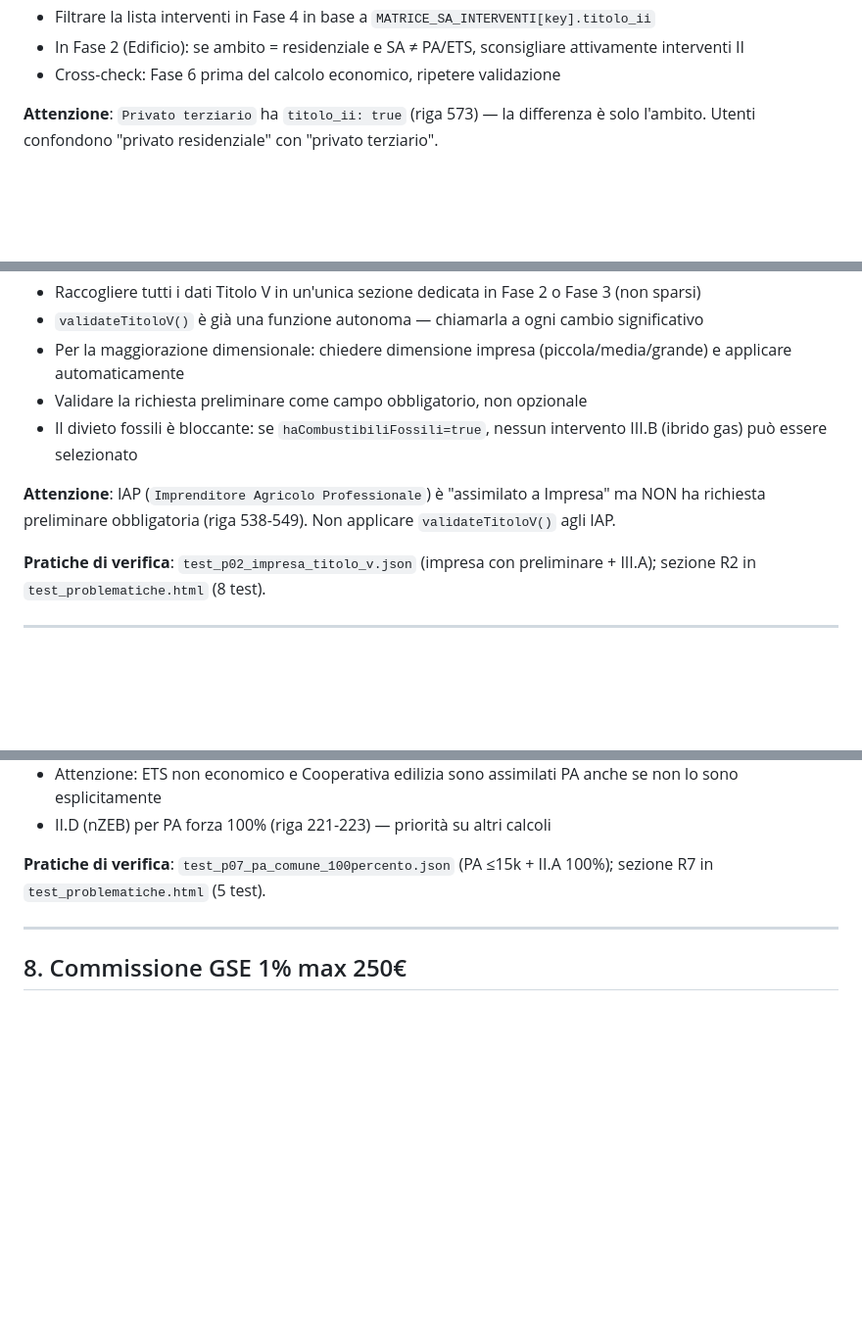
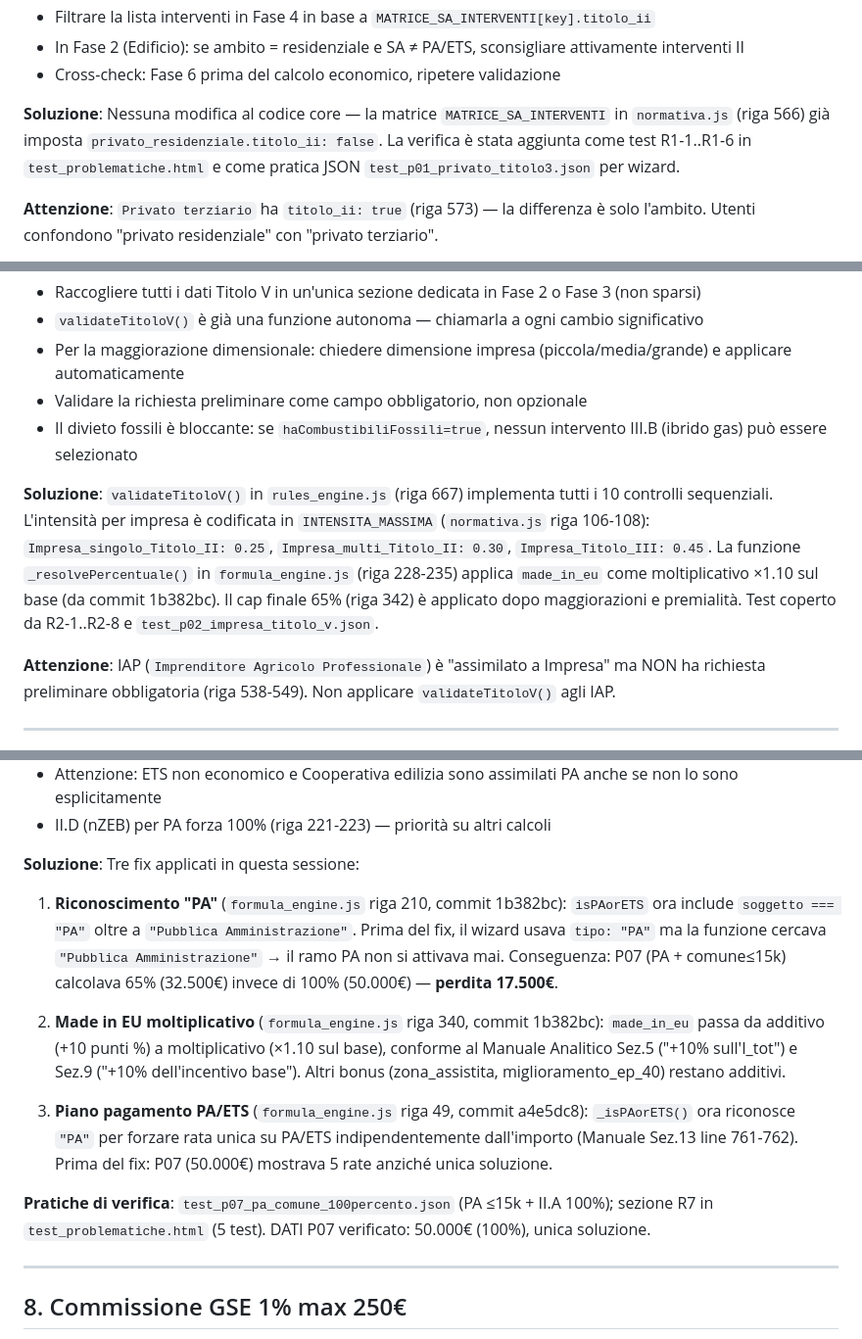
Before and after one commit to gmaterni/ct30, a Markdown page: docs/PROBLEMATICHE.md, 3 parts joined by grey strips. Shown at 98% size. GitHub-like rendering; blank space fills up the shorter version.

Commit message:
[opencode] 26-06-13 PROBLEMATICHE.md: aggiunte sezioni Soluzione per tutte 10 regole R1-R10

```diff
--- a/docs/PROBLEMATICHE.md
+++ b/docs/PROBLEMATICHE.md
@@ -22,6 +22,8 @@ Analisi delle 10 regole più insidiose, con commento, riferimenti al codice e st
 - Filtrare la lista interventi in Fase 4 in base a `MATRICE_SA_INTERVENTI[key].titolo_ii`
 - In Fase 2 (Edificio): se ambito = residenziale e SA ≠ PA/ETS, sconsigliare attivamente interventi II
 - Cross-check: Fase 6 prima del calcolo economico, ripetere validazione
+
+**Soluzione**: Nessuna modifica al codice core — la matrice `MATRICE_SA_INTERVENTI` in `normativa.js` (riga 566) già imposta `privato_residenziale.titolo_ii: false`. La verifica è stata aggiunta come test R1-1..R1-6 in `test_problematiche.html` e come pratica JSON `test_p01_privato_titolo3.json` per wizard.
 
 **Attenzione**: `Privato terziario` ha `titolo_ii: true` (riga 573) — la differenza è solo l'ambito. Utenti confondono "privato residenziale" con "privato terziario".
 
@@ -59,9 +61,9 @@ Analisi delle 10 regole più insidiose, con commento, riferimenti al codice e st
 - Validare la richiesta preliminare come campo obbligatorio, non opzionale
 - Il divieto fossili è bloccante: se `haCombustibiliFossili=true`, nessun intervento III.B (ibrido gas) può essere selezionato
 
+**Soluzione**: `validateTitoloV()` in `rules_engine.js` (riga 667) implementa tutti i 10 controlli sequenziali. L'intensità per impresa è codificata in `INTENSITA_MASSIMA` (`normativa.js` riga 106-108): `Impresa_singolo_Titolo_II: 0.25`, `Impresa_multi_Titolo_II: 0.30`, `Impresa_Titolo_III: 0.45`. La funzione `_resolvePercentuale()` in `formula_engine.js` (riga 228-235) applica `made_in_eu` come moltiplicativo ×1.10 sul base (da commit 1b382bc). Il cap finale 65% (riga 342) è applicato dopo maggiorazioni e premialità. Test coperto da R2-1..R2-8 e `test_p02_impresa_titolo_v.json`.
+
 **Attenzione**: IAP (`Imprenditore Agricolo Professionale`) è "assimilato a Impresa" ma NON ha richiesta preliminare obbligatoria (riga 538-549). Non applicare `validateTitoloV()` agli IAP.
-
-**Pratiche di verifica**: `test_p02_impresa_titolo_v.json` (impresa con preliminare + III.A); sezione R2 in `test_problematiche.html` (8 test).
 
 ---
 
@@ -191,7 +201,15 @@ II.H inoltre esclude III.B dalla possibilità di trainare (riga 849 in normativa
 - Attenzione: ETS non economico e Cooperativa edilizia sono assimilati PA anche se non lo sono esplicitamente
 - II.D (nZEB) per PA forza 100% (riga 221-223) — priorità su altri calcoli
 
-**Pratiche di verifica**: `test_p07_pa_comune_100percento.json` (PA ≤15k + II.A 100%); sezione R7 in `test_problematiche.html` (5 test).
+**Soluzione**: Tre fix applicati in questa sessione:
+
+1. **Riconoscimento "PA"** (`formula_engine.js` riga 210, commit 1b382bc): `isPAorETS` ora include `soggetto === "PA"` oltre a `"Pubblica Amministrazione"`. Prima del fix, il wizard usava `tipo: "PA"` ma la funzione cercava `"Pubblica Amministrazione"` → il ramo PA non si attivava mai. Conseguenza: P07 (PA + comune≤15k) calcolava 65% (32.500€) invece di 100% (50.000€) — **perdita 17.500€**.
+
+2. **Made in EU moltiplicativo** (`formula_engine.js` riga 340, commit 1b382bc): `made_in_eu` passa da additivo (+10 punti %) a moltiplicativo (×1.10 sul base), conforme al Manuale Analitico Sez.5 ("+10% sull'I_tot") e Sez.9 ("+10% dell'incentivo base"). Altri bonus (zona_assistita, miglioramento_ep_40) restano additivi.
+
+3. **Piano pagamento PA/ETS** (`formula_engine.js` riga 49, commit a4e5dc8): `_isPAorETS()` ora riconosce `"PA"` per forzare rata unica su PA/ETS indipendentemente dall'importo (Manuale Sez.13 line 761-762). Prima del fix: P07 (50.000€) mostrava 5 rate anziché unica soluzione.
+
+**Pratiche di verifica**: `test_p07_pa_comune_100percento.json` (PA ≤15k + II.A 100%); sezione R7 in `test_problematiche.html` (5 test). DATI P07 verificato: 50.000€ (100%), unica soluzione.
 
 ---
 
```
Also changed, not shown: other parts of docs/PROBLEMATICHE.md (+14 -0 lines).
